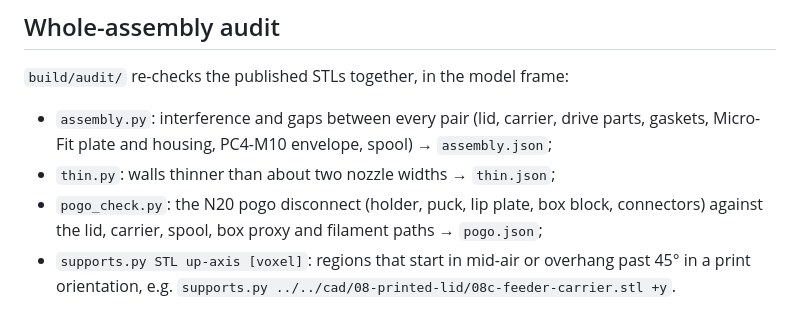
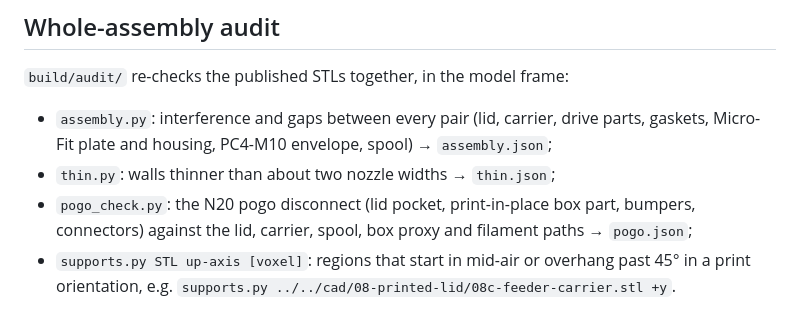
Before and after one commit to RyuNinja00/Poly-Turtle, a Markdown page: build/README.md, the part around the change. GitHub-like rendering.

```diff
--- a/build/README.md
+++ b/build/README.md
@@ -39,5 +39,5 @@ Run `clouds.py` first; it needs the restored cad/01. See [docs/printed-lid.md](.
 `build/audit/` re-checks the published STLs together, in the model frame:
 - `assembly.py`: interference and gaps between every pair (lid, carrier, drive parts, gaskets, Micro-Fit plate and housing, PC4-M10 envelope, spool) → `assembly.json`;
 - `thin.py`: walls thinner than about two nozzle widths → `thin.json`;
-- `pogo_check.py`: the N20 pogo disconnect (holder, puck, lip plate, box block, connectors) against the lid, carrier, spool, box proxy and filament paths → `pogo.json`;
+- `pogo_check.py`: the N20 pogo disconnect (lid pocket, print-in-place box part, bumpers, connectors) against the lid, carrier, spool, box proxy and filament paths → `pogo.json`;
 - `supports.py STL up-axis [voxel]`: regions that start in mid-air or overhang past 45° in a print orientation, e.g. `supports.py ../../cad/08-printed-lid/08c-feeder-carrier.stl +y`.
```
Also changed, not shown: docs/handoff.md (+1 -1 lines), docs/printed-lid.md (+29 -30 lines), docs/pogo-disconnect.png, 8 other files.
